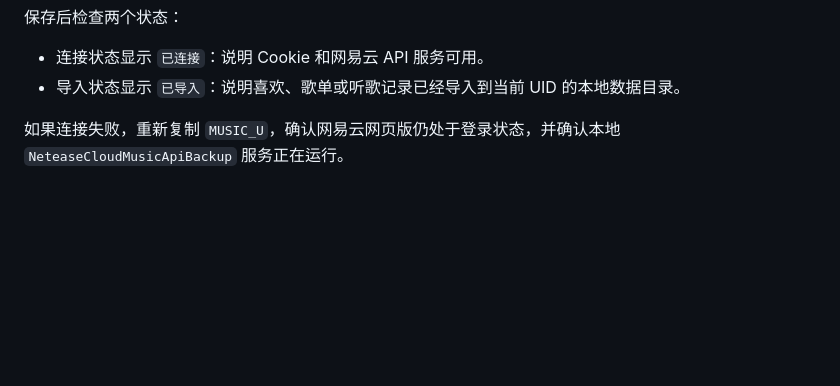
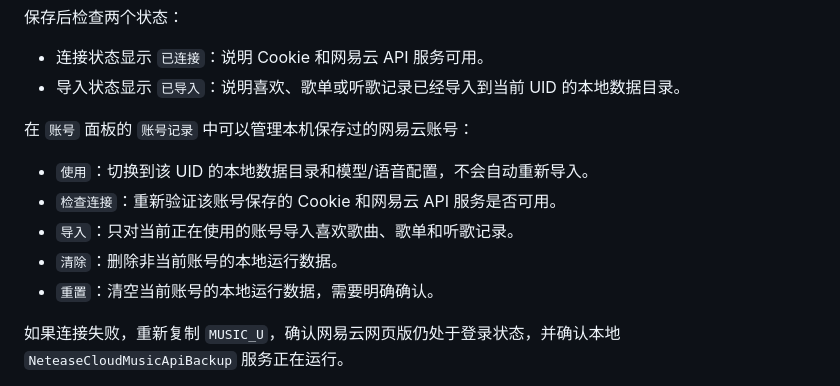
Before and after one commit to ha77-code/musicDJ, a Markdown page: README.md, the part around the change. GitHub-like rendering; blank space fills up the shorter version.

Commit message:
补充网易云 Cookie/UID 获取流程，以及账号记录里的按钮说明和安全提醒

```diff
--- a/README.md
+++ b/README.md
@@ -91,6 +91,14 @@ http://127.0.0.1:8765/
 
 - 连接状态显示 `已连接`：说明 Cookie 和网易云 API 服务可用。
 - 导入状态显示 `已导入`：说明喜欢、歌单或听歌记录已经导入到当前 UID 的本地数据目录。
+
+在 `账号` 面板的 `账号记录` 中可以管理本机保存过的网易云账号：
+
+- `使用`：切换到该 UID 的本地数据目录和模型/语音配置，不会自动重新导入。
+- `检查连接`：重新验证该账号保存的 Cookie 和网易云 API 服务是否可用。
+- `导入`：只对当前正在使用的账号导入喜欢歌曲、歌单和听歌记录。
+- `清除`：删除非当前账号的本地运行数据。
+- `重置`：清空当前账号的本地运行数据，需要明确确认。
 
 如果连接失败，重新复制 `MUSIC_U`，确认网易云网页版仍处于登录状态，并确认本地 `NeteaseCloudMusicApiBackup` 服务正在运行。
 
```
